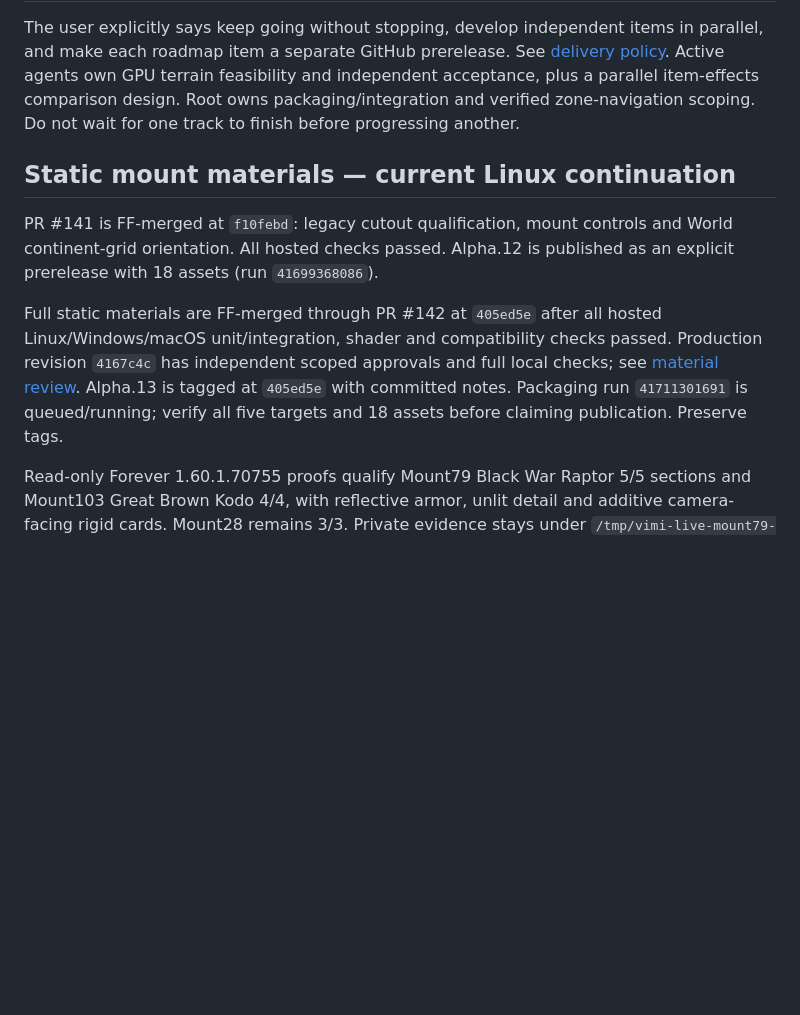
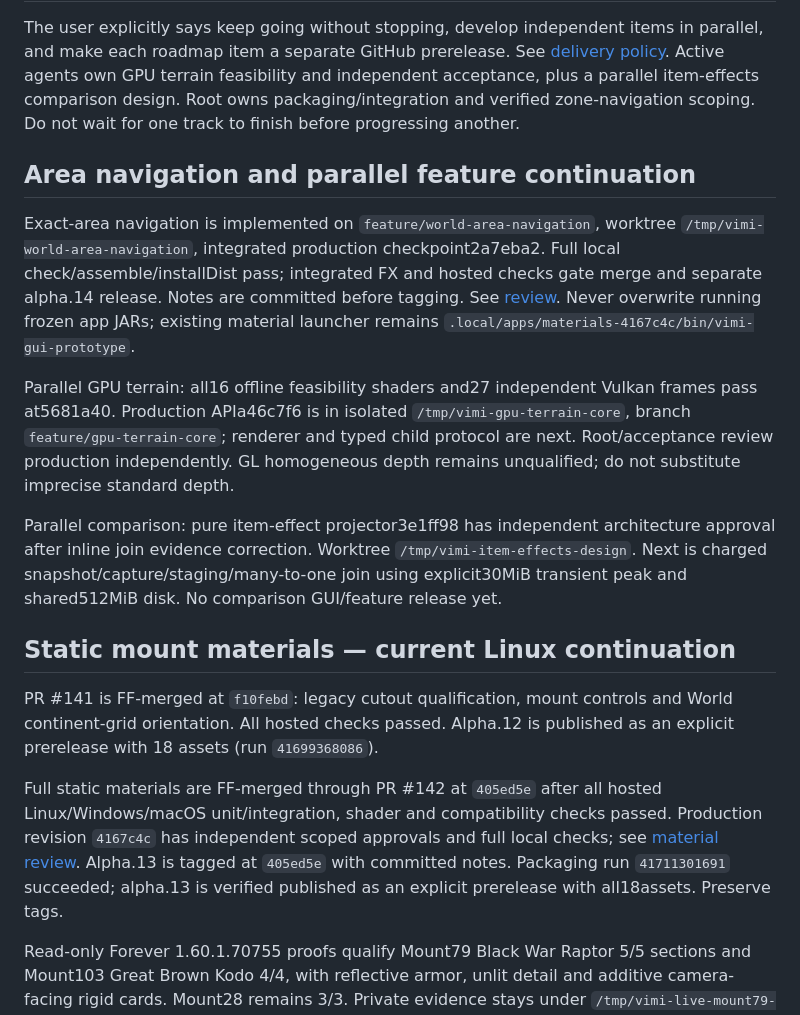
Before and after one commit to aircan80/vimi, a Markdown page: HANDOFF.md, the part around the change. GitHub-like rendering; blank space fills up the shorter version.

Commit message:
Record reviewed area navigation and alpha14 release boundary

```diff
--- a/HANDOFF.md
+++ b/HANDOFF.md
@@ -9,6 +9,26 @@ GPU terrain feasibility and independent acceptance, plus a parallel item-effects
 comparison design. Root owns packaging/integration and verified zone-navigation
 scoping. Do not wait for one track to finish before progressing another.
 
+## Area navigation and parallel feature continuation
+
+Exact-area navigation is implemented on `feature/world-area-navigation`, worktree
+`/tmp/vimi-world-area-navigation`, integrated production checkpoint2a7eba2.
+Full local check/assemble/installDist pass; integrated FX and hosted checks gate
+merge and separate alpha.14 release. Notes are committed before tagging.
+See [review](docs/world-area-navigation-review.md). Never overwrite running frozen
+app JARs; existing material launcher remains `.local/apps/materials-4167c4c/bin/vimi-gui-prototype`.
+
+Parallel GPU terrain: all16 offline feasibility shaders and27 independent Vulkan
+frames pass at5681a40. Production APIa46c7f6 is in isolated
+`/tmp/vimi-gpu-terrain-core`, branch `feature/gpu-terrain-core`; renderer and typed
+child protocol are next. Root/acceptance review production independently. GL
+homogeneous depth remains unqualified; do not substitute imprecise standard depth.
+
+Parallel comparison: pure item-effect projector3e1ff98 has independent architecture
+approval after inline join evidence correction. Worktree `/tmp/vimi-item-effects-design`.
+Next is charged snapshot/capture/staging/many-to-one join using explicit30MiB
+transient peak and shared512MiB disk. No comparison GUI/feature release yet.
+
 ## Static mount materials — current Linux continuation
 
 PR #141 is FF-merged at `f10febd`: legacy cutout qualification, mount controls and
@@ -19,8 +39,8 @@ Full static materials are FF-merged through PR #142 at `405ed5e` after all hoste
 Linux/Windows/macOS unit/integration, shader and compatibility checks passed.
 Production revision `4167c4c` has independent scoped approvals and full local
 checks; see [material review](docs/model-materials-review.md). Alpha.13 is tagged
-at `405ed5e` with committed notes. Packaging run `41711301691` is queued/running;
-verify all five targets and 18 assets before claiming publication. Preserve tags.
+at `405ed5e` with committed notes. Packaging run `41711301691` succeeded; alpha.13 is verified published as an
+explicit prerelease with all18assets. Preserve tags.
 
 Read-only Forever 1.60.1.70755 proofs qualify Mount79 Black War Raptor 5/5 sections
 and Mount103 Great Brown Kodo 4/4, with reflective armor, unlit detail and additive
```
Also changed, not shown: docs/releases/v0.1.0-alpha.14.md (added, +16 -0 lines), docs/world-area-navigation-proposal.md (+5 -3 lines), docs/world-area-navigation-review.md (added, +42 -0 lines), docs/images/world-area-navigation-authored.png (added).
